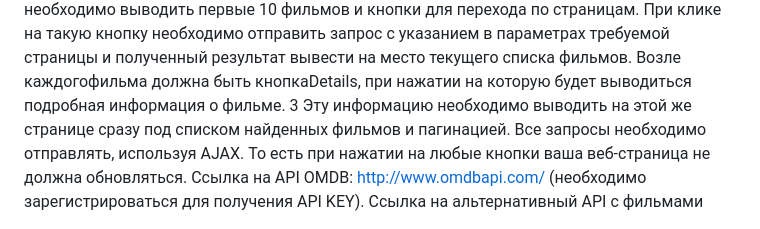
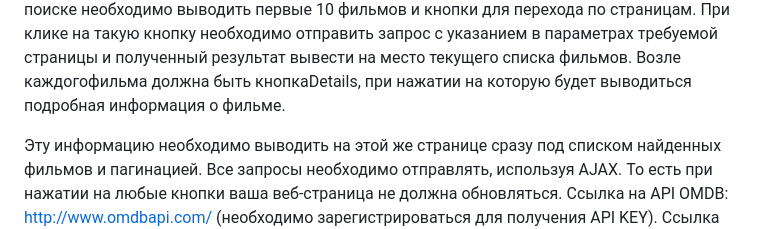
Before and after one commit to nindosur/JS.-JSON-Ajax, a Markdown page: README.md, the part around the change printed below. Rendered like a GitHub page.

```diff
--- a/README.md
+++ b/README.md
@@ -27,7 +27,7 @@ Search, необходимо отправить соответствующий
 на место текущего списка фильмов.
 Возле каждогофильма должна быть кнопкаDetails, при нажатии
 на которую будет выводиться подробная информация о фильме.
-3
+
 Эту информацию необходимо выводить на этой же странице сразу
 под списком найденных фильмов и пагинацией.
 Все запросы необходимо отправлять, используя AJAX. То
```
Also changed, not shown: other parts of README.md (+2 -3 lines).
